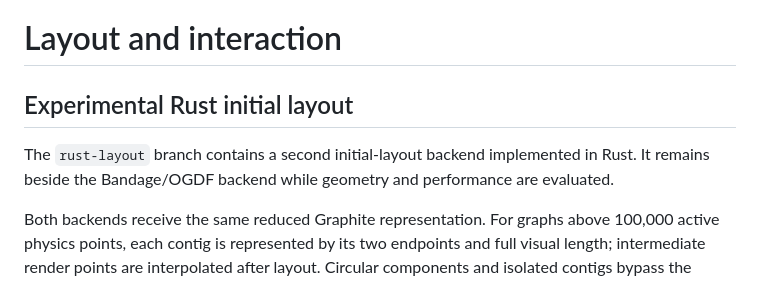
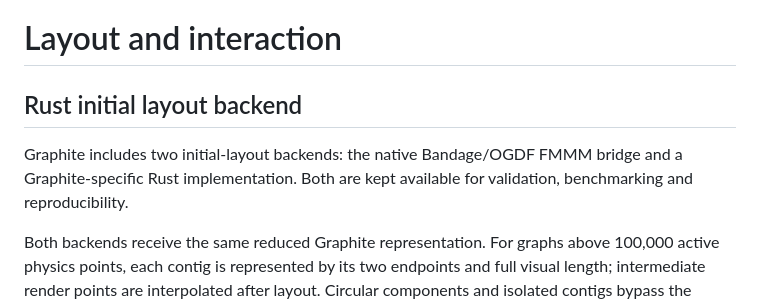
Before and after one commit to CedricHermansBIT/graphite, a Markdown page: LAYOUT.md, the part around the change. Drawn GitHub-style.

Commit message:
Update layout docs for main branch

```diff
--- a/LAYOUT.md
+++ b/LAYOUT.md
@@ -1,8 +1,8 @@
 # Layout and interaction
 
-## Experimental Rust initial layout
+## Rust initial layout backend
 
-The `rust-layout` branch contains a second initial-layout backend implemented in Rust. It remains beside the Bandage/OGDF backend while geometry and performance are evaluated.
+Graphite includes two initial-layout backends: the native Bandage/OGDF FMMM bridge and a Graphite-specific Rust implementation. Both are kept available for validation, benchmarking and reproducibility.
 
 Both backends receive the same reduced Graphite representation. For graphs above 100,000 active physics points, each contig is represented by its two endpoints and full visual length; intermediate render points are interpolated after layout. Circular components and isolated contigs bypass the general solver.
 
```
